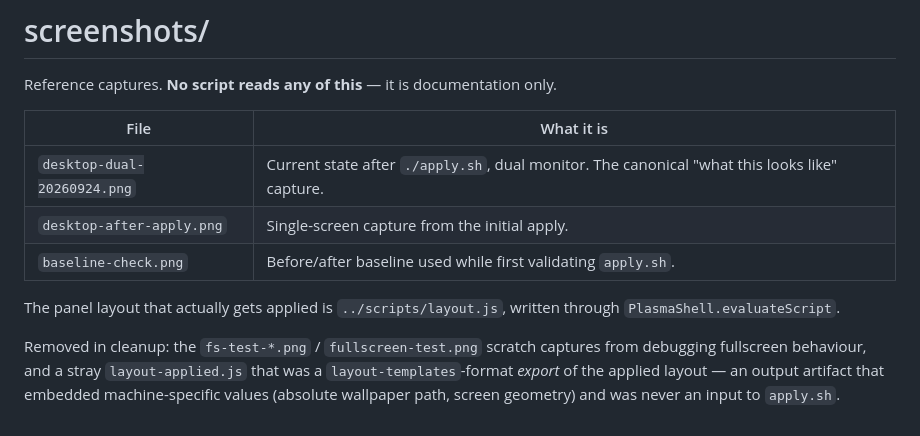
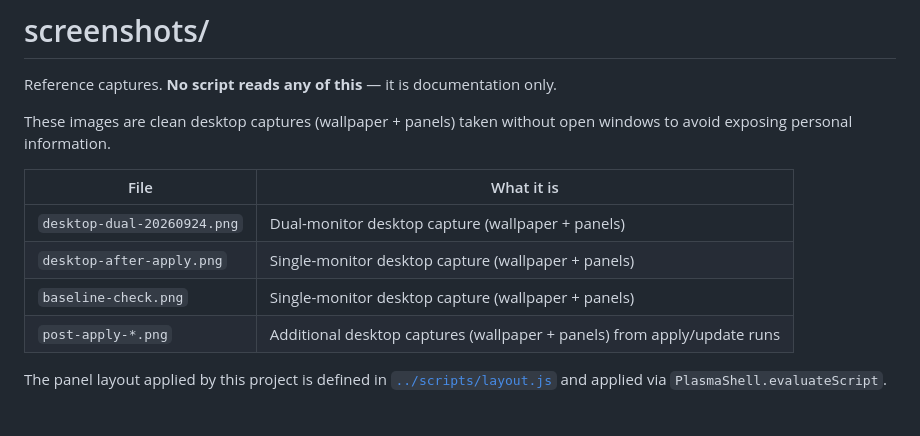
Before and after one commit to bigwalkdoe/spectre-kde, a Markdown page: screenshots/README.md, the part around the change. GitHub-like rendering.

Commit message:
docs: replace screenshots with wallpaper+panel captures

```diff
--- a/screenshots/README.md
+++ b/screenshots/README.md
@@ -2,17 +2,13 @@
 
 Reference captures. **No script reads any of this** — it is documentation only.
 
+These images are clean desktop captures (wallpaper + panels) taken without open windows to avoid exposing personal information.
+
 | File | What it is |
 |---|---|
-| `desktop-dual-20260924.png` | Current state after `./apply.sh`, dual monitor. The canonical "what this looks like" capture. |
-| `desktop-after-apply.png` | Single-screen capture from the initial apply. |
-| `baseline-check.png` | Before/after baseline used while first validating `apply.sh`. |
+| `desktop-dual-20260924.png` | Dual-monitor desktop capture (wallpaper + panels) |
+| `desktop-after-apply.png` | Single-monitor desktop capture (wallpaper + panels) |
+| `baseline-check.png` | Single-monitor desktop capture (wallpaper + panels) |
+| `post-apply-*.png` | Additional desktop captures (wallpaper + panels) from apply/update runs |
 
-The panel layout that actually gets applied is `../scripts/layout.js`, written
-through `PlasmaShell.evaluateScript`.
-
-Removed in cleanup: the `fs-test-*.png` / `fullscreen-test.png` scratch captures
-from debugging fullscreen behaviour, and a stray `layout-applied.js` that was a
-`layout-templates`-format *export* of the applied layout — an output artifact
-that embedded machine-specific values (absolute wallpaper path, screen
-geometry) and was never an input to `apply.sh`.
+The panel layout applied by this project is defined in [`../scripts/layout.js`](../scripts/layout.js) and applied via `PlasmaShell.evaluateScript`.
```
Also changed, not shown: screenshots/baseline-check.png, screenshots/desktop-after-apply.png, screenshots/desktop-dual-20260924.png.
